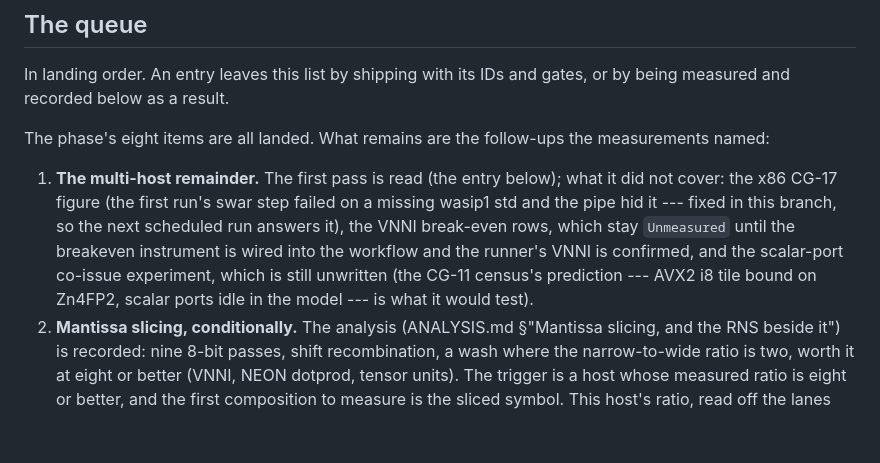
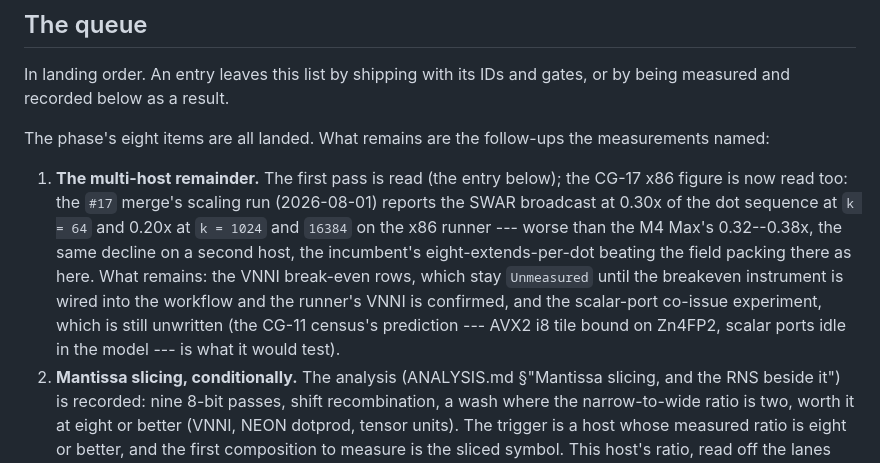
Before and after one commit to UOR-Foundation/uor-matmul, a Markdown page: MEASUREMENT-LOG.md, the part around the change. Rendered like a GitHub page; blank space fills up the shorter version.

Commit message:
The CG-17 x86 figure: 0.20--0.30x, the decline on a second host

```diff
--- a/MEASUREMENT-LOG.md
+++ b/MEASUREMENT-LOG.md
@@ -34,14 +34,17 @@ The phase's eight items are all landed. What remains are the follow-ups the
 measurements named:
 
 1. **The multi-host remainder.** The first pass is read (the entry below);
-   what it did not cover: the x86 CG-17 figure (the first run's swar step
-   failed on a missing wasip1 std and the pipe hid it --- fixed in this
-   branch, so the next scheduled run answers it), the VNNI break-even rows,
-   which stay `Unmeasured` until the breakeven instrument is wired into the
-   workflow and the runner's VNNI is confirmed, and the scalar-port co-issue
-   experiment, which is still unwritten (the CG-11 census's prediction ---
-   AVX2 i8 tile bound on Zn4FP2, scalar ports idle in the model --- is what
-   it would test).
+   the CG-17 x86 figure is now read too: the `#17` merge's scaling run
+   (2026-08-01) reports the SWAR broadcast at 0.30x of the dot sequence at
+   `k = 64` and 0.20x at `k = 1024` and `16384` on the x86 runner --- worse
+   than the M4 Max's 0.32--0.38x, the same decline on a second host, the
+   incumbent's eight-extends-per-dot beating the field packing there as
+   here. What remains: the VNNI break-even rows, which stay `Unmeasured`
+   until the breakeven instrument is wired into the workflow and the
+   runner's VNNI is confirmed, and the scalar-port co-issue experiment,
+   which is still unwritten (the CG-11 census's prediction --- AVX2 i8 tile
+   bound on Zn4FP2, scalar ports idle in the model --- is what it would
+   test).
 2. **Mantissa slicing, conditionally.** The analysis (ANALYSIS.md
    §"Mantissa slicing, and the RNS beside it") is recorded: nine 8-bit
    passes, shift recombination, a wash where the narrow-to-wide ratio is
```
